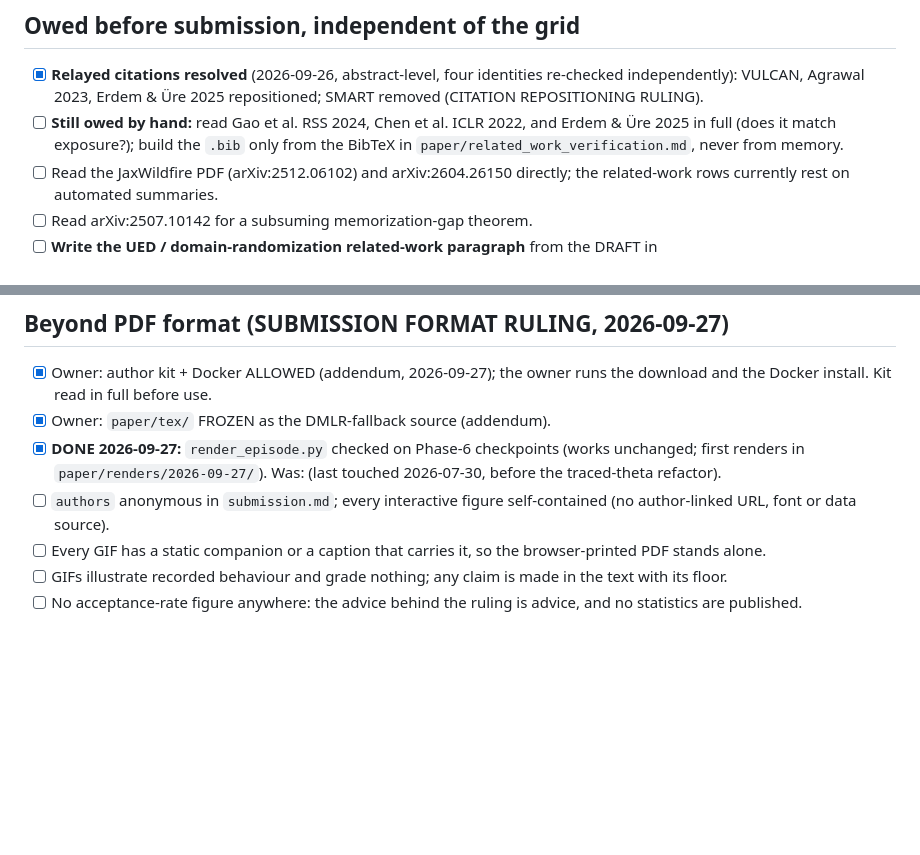
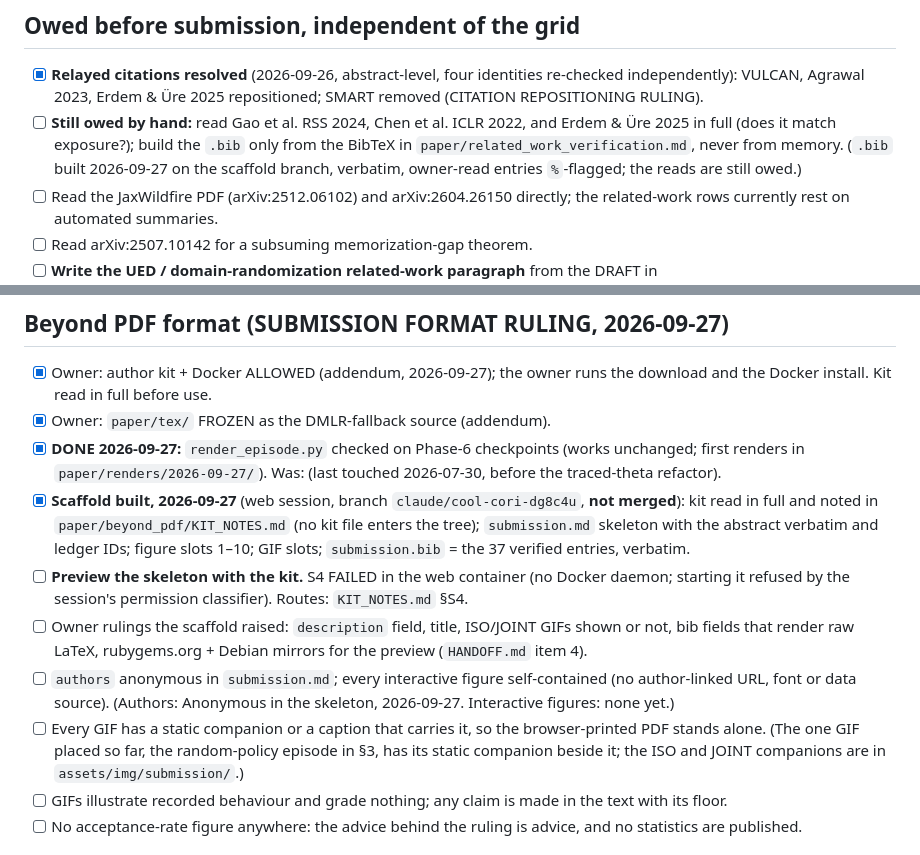
Before and after one commit to DirenDenizYildirim/Dynamic_env_swarm, a Markdown page: paper/99_pre_submission_checklist.md, 2 parts joined by grey strips. GitHub-like rendering; blank space fills up the shorter version.

```diff
--- a/paper/99_pre_submission_checklist.md
+++ b/paper/99_pre_submission_checklist.md
@@ -54,7 +54,8 @@ how badly each one could hurt the submission.
 - [ ] **Still owed by hand:** read Gao et al. RSS 2024, Chen et al. ICLR
       2022, and Erdem & Üre 2025 in full (does it match exposure?); build the
       `.bib` only from the BibTeX in `paper/related_work_verification.md`,
-      never from memory.
+      never from memory. (`.bib` built 2026-09-27 on the scaffold branch,
+      verbatim, owner-read entries `%`-flagged; the reads are still owed.)
 - [ ] Read the JaxWildfire PDF (arXiv:2512.06102) and arXiv:2604.26150
       directly; the related-work rows currently rest on automated
       summaries.
@@ -102,10 +103,26 @@ how badly each one could hurt the submission.
 - [x] Owner: `paper/tex/` FROZEN as the DMLR-fallback source (addendum).
 - [x] **DONE 2026-09-27:** `render_episode.py` checked on Phase-6 checkpoints (works unchanged; first renders in `paper/renders/2026-09-27/`). Was: (last touched
       2026-07-30, before the traced-theta refactor).
+- [x] **Scaffold built, 2026-09-27** (web session, branch
+      `claude/cool-cori-dg8c4u`, **not merged**): kit read in full and
+      noted in `paper/beyond_pdf/KIT_NOTES.md` (no kit file enters the
+      tree); `submission.md` skeleton with the abstract verbatim and ledger
+      IDs; figure slots 1–10; GIF slots; `submission.bib` = the 37 verified
+      entries, verbatim.
+- [ ] **Preview the skeleton with the kit.** S4 FAILED in the web container
+      (no Docker daemon; starting it refused by the session's permission
+      classifier). Routes: `KIT_NOTES.md` §S4.
+- [ ] Owner rulings the scaffold raised: `description` field, title,
+      ISO/JOINT GIFs shown or not, bib fields that render raw LaTeX,
+      rubygems.org + Debian mirrors for the preview (`HANDOFF.md` item 4).
 - [ ] `authors` anonymous in `submission.md`; every interactive figure
       self-contained (no author-linked URL, font or data source).
+      (Authors: Anonymous in the skeleton, 2026-09-27. Interactive
+      figures: none yet.)
 - [ ] Every GIF has a static companion or a caption that carries it, so the
-      browser-printed PDF stands alone.
+      browser-printed PDF stands alone. (The one GIF placed so far, the
+      random-policy episode in §3, has its static companion beside it; the
+      ISO and JOINT companions are in `assets/img/submission/`.)
 - [ ] GIFs illustrate recorded behaviour and grade nothing; any claim is made
       in the text with its floor.
 - [ ] No acceptance-rate figure anywhere: the advice behind the ruling is
```
Also changed, not shown: HANDOFF.md (+39 -6 lines).
